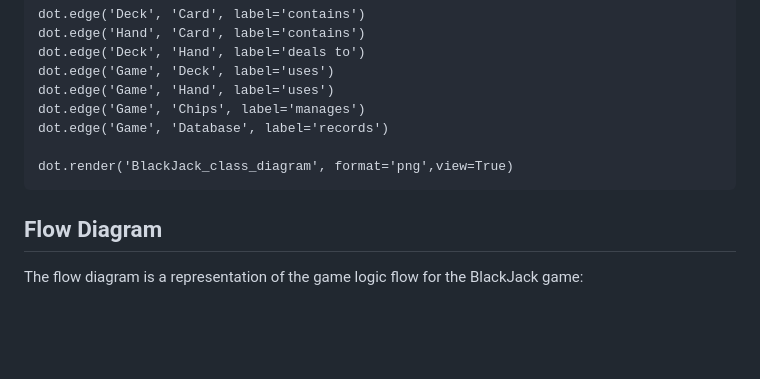
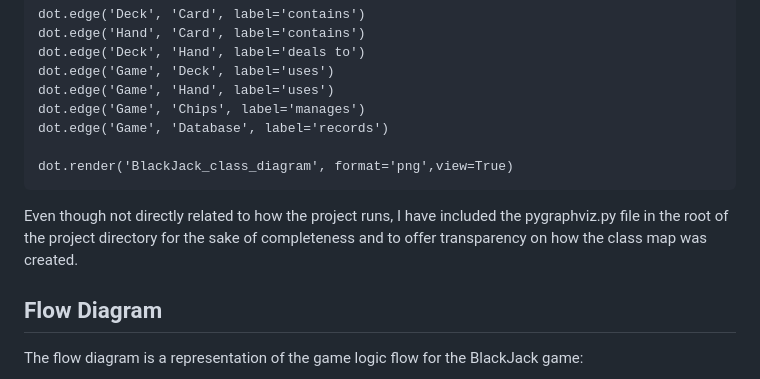
Before and after one commit to dutes/ci_portfolio_three, a Markdown page: README.md, the part around the change. Rendered like a GitHub page; blank space fills up the shorter version.

Commit message:
Readme: add explination why pygraphviz file was included

````diff
--- a/README.md
+++ b/README.md
@@ -133,6 +133,8 @@ dot.edge('Game', 'Database', label='records')
 
 dot.render('BlackJack_class_diagram', format='png',view=True)
 ```
+Even though not directly related to how the project runs, I have included the pygraphviz.py file in the root of the project directory for the sake of completeness and to offer transparency on how the class map was created.
+
 ## Flow Diagram
 
 The flow diagram is a representation of the game logic flow for the BlackJack game:
````
